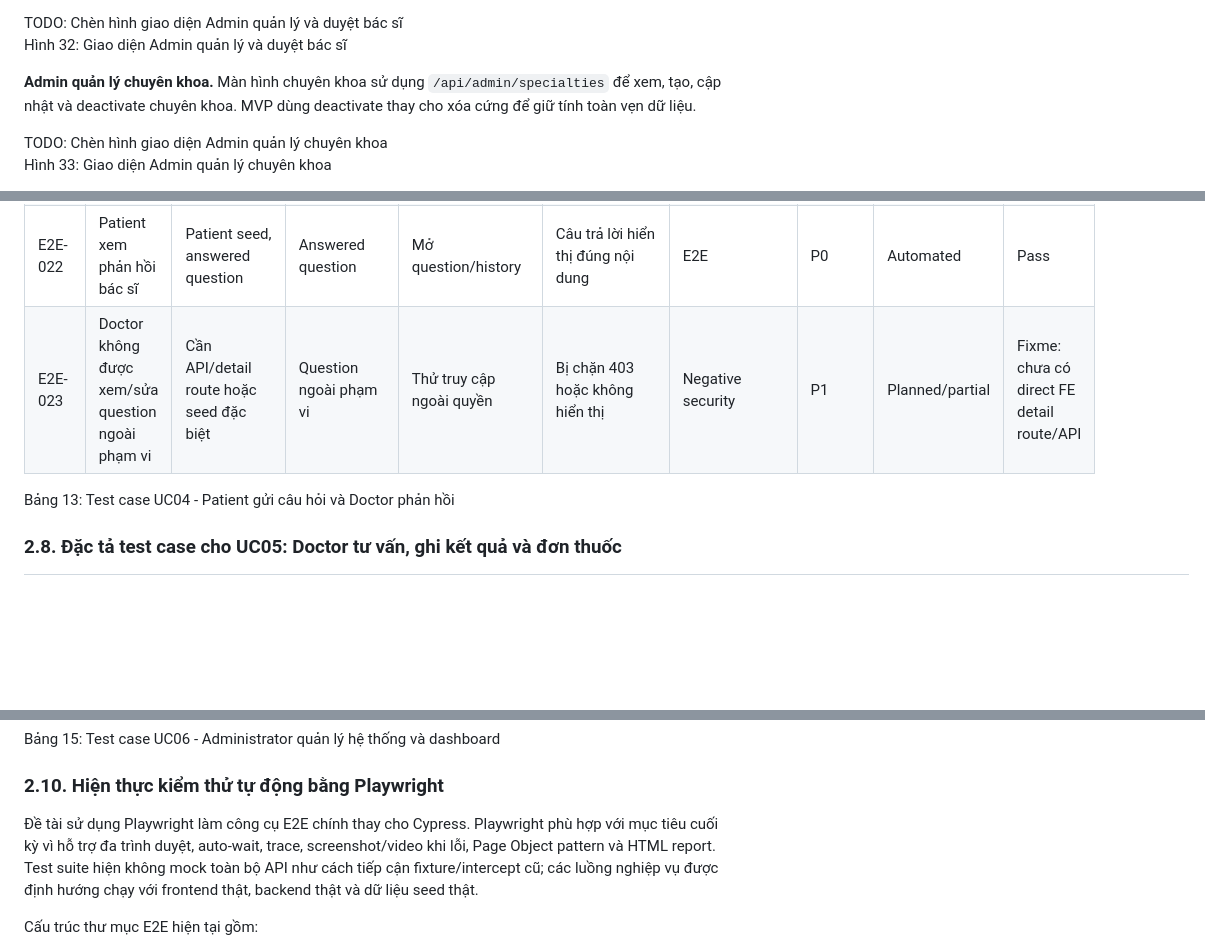
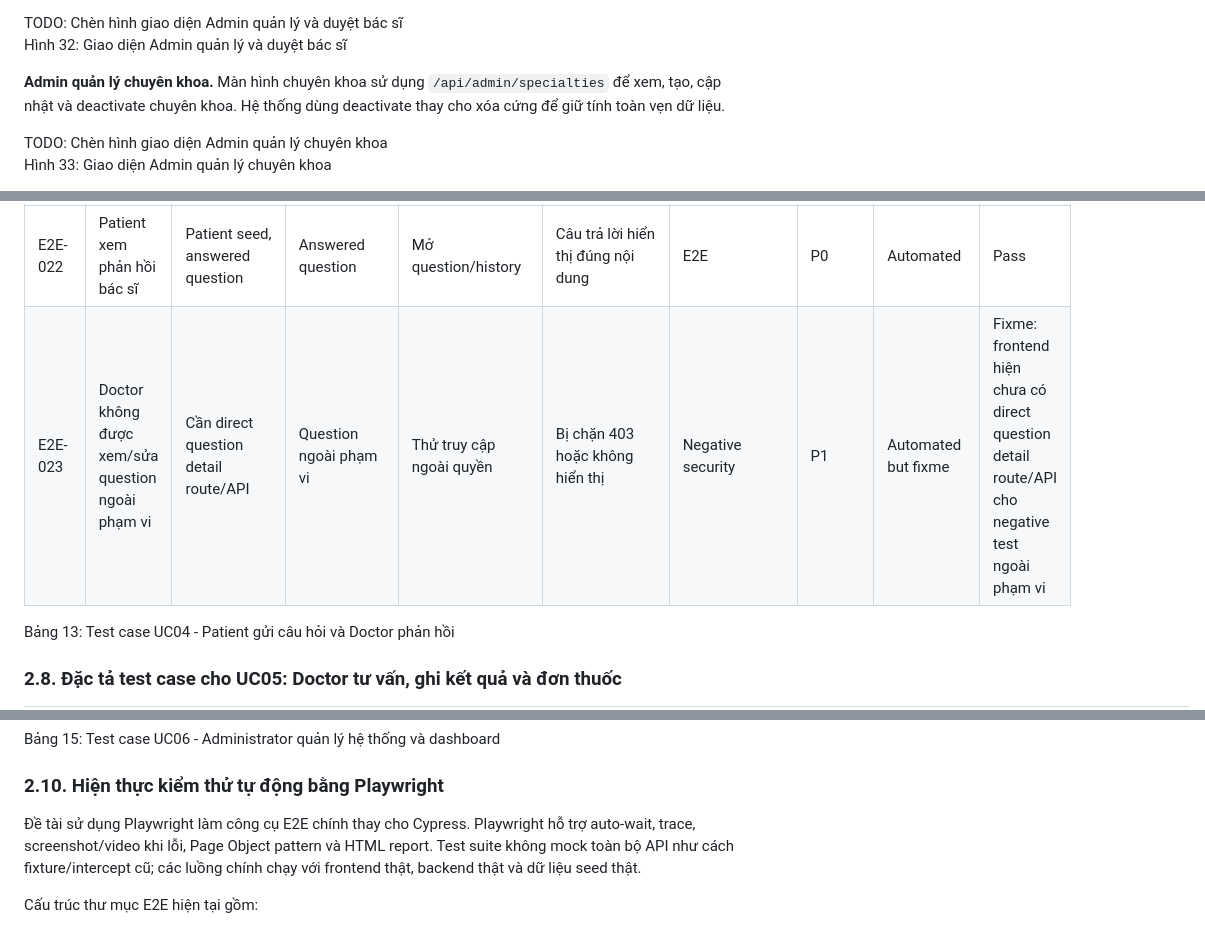
Before and after one commit to thanhnguyen0901/OnlineHealthConsultation-Service, a Markdown page: docs/reports/OnlineHealthConsultationPlatform_Report.md, 3 parts joined by grey strips. Drawn GitHub-style; blank space fills up the shorter version.

```diff
--- a/docs/reports/OnlineHealthConsultationPlatform_Report.md
+++ b/docs/reports/OnlineHealthConsultationPlatform_Report.md
@@ -980,7 +980,7 @@ Hình 31: Giao diện Admin dashboard
 TODO: Chèn hình giao diện Admin quản lý và duyệt bác sĩ
 Hình 32: Giao diện Admin quản lý và duyệt bác sĩ
 
-**Admin quản lý chuyên khoa.** Màn hình chuyên khoa sử dụng `/api/admin/specialties` để xem, tạo, cập nhật và deactivate chuyên khoa. MVP dùng deactivate thay cho xóa cứng để giữ tính toàn vẹn dữ liệu.
+**Admin quản lý chuyên khoa.** Màn hình chuyên khoa sử dụng `/api/admin/specialties` để xem, tạo, cập nhật và deactivate chuyên khoa. Hệ thống dùng deactivate thay cho xóa cứng để giữ tính toàn vẹn dữ liệu.
 
 TODO: Chèn hình giao diện Admin quản lý chuyên khoa
 Hình 33: Giao diện Admin quản lý chuyên khoa
@@ -1106,7 +1106,7 @@ Bảng 12: Test case UC03 - Patient đặt lịch tư vấn
 | E2E-020 | Doctor xem câu hỏi được giao/mở | Doctor seed | Doctor credential | Login doctor, mở inbox | Danh sách câu hỏi assigned/open hiển thị | E2E | P0 | Automated | Pass |
 | E2E-021 | Doctor phản hồi câu hỏi | Doctor seed, pending question | Pending question assigned | Nhập answer, submit | Answer được lưu qua `{ content }`, list refresh | E2E mutation | P0 | Automated | Pass |
 | E2E-022 | Patient xem phản hồi bác sĩ | Patient seed, answered question | Answered question | Mở question/history | Câu trả lời hiển thị đúng nội dung | E2E | P0 | Automated | Pass |
-| E2E-023 | Doctor không được xem/sửa question ngoài phạm vi | Cần API/detail route hoặc seed đặc biệt | Question ngoài phạm vi | Thử truy cập ngoài quyền | Bị chặn 403 hoặc không hiển thị | Negative security | P1 | Planned/partial | Fixme: chưa có direct FE detail route/API |
+| E2E-023 | Doctor không được xem/sửa question ngoài phạm vi | Cần direct question detail route/API | Question ngoài phạm vi | Thử truy cập ngoài quyền | Bị chặn 403 hoặc không hiển thị | Negative security | P1 | Automated but fixme | Fixme: frontend hiện chưa có direct question detail route/API cho negative test ngoài phạm vi |
 
 Bảng 13: Test case UC04 - Patient gửi câu hỏi và Doctor phản hồi
 
@@ -1138,7 +1138,7 @@ Bảng 15: Test case UC06 - Administrator quản lý hệ thống và dashboard
 
 ### 2.10. Hiện thực kiểm thử tự động bằng Playwright
 
-Đề tài sử dụng Playwright làm công cụ E2E chính thay cho Cypress. Playwright phù hợp với mục tiêu cuối kỳ vì hỗ trợ đa trình duyệt, auto-wait, trace, screenshot/video khi lỗi, Page Object pattern và HTML report. Test suite hiện không mock toàn bộ API như cách tiếp cận fixture/intercept cũ; các luồng nghiệp vụ được định hướng chạy với frontend thật, backend thật và dữ liệu seed thật.
+Đề tài sử dụng Playwright làm công cụ E2E chính thay cho Cypress. Playwright hỗ trợ auto-wait, trace, screenshot/video khi lỗi, Page Object pattern và HTML report. Test suite không mock toàn bộ API như cách fixture/intercept cũ; các luồng chính chạy với frontend thật, backend thật và dữ liệu seed thật.
 
 Cấu trúc thư mục E2E hiện tại gồm:
 
```
Also changed, not shown: other parts of docs/reports/OnlineHealthConsultationPlatform_Report.md (+23 -21 lines), docs/final-report-update-scope-checklist.md (added, +90 -0 lines).
